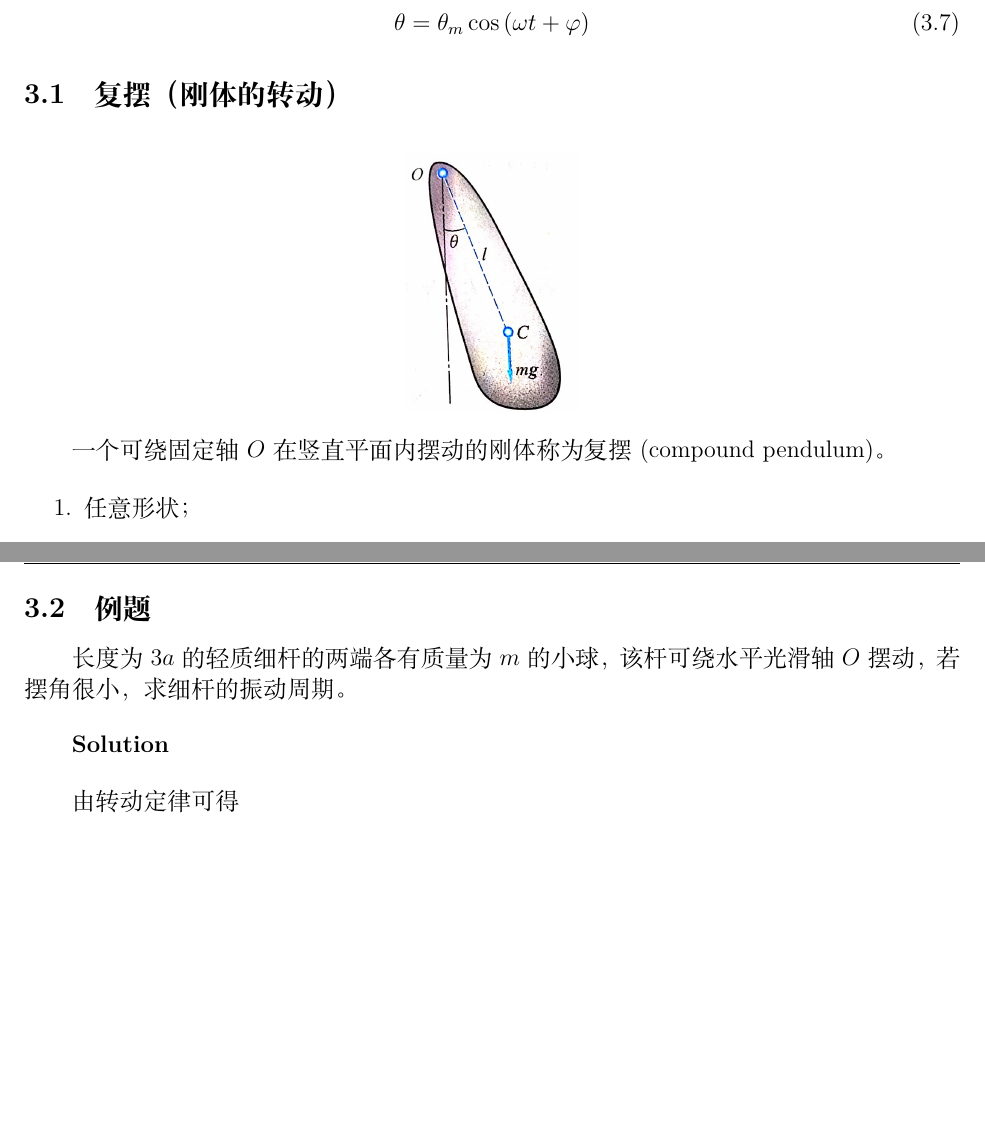
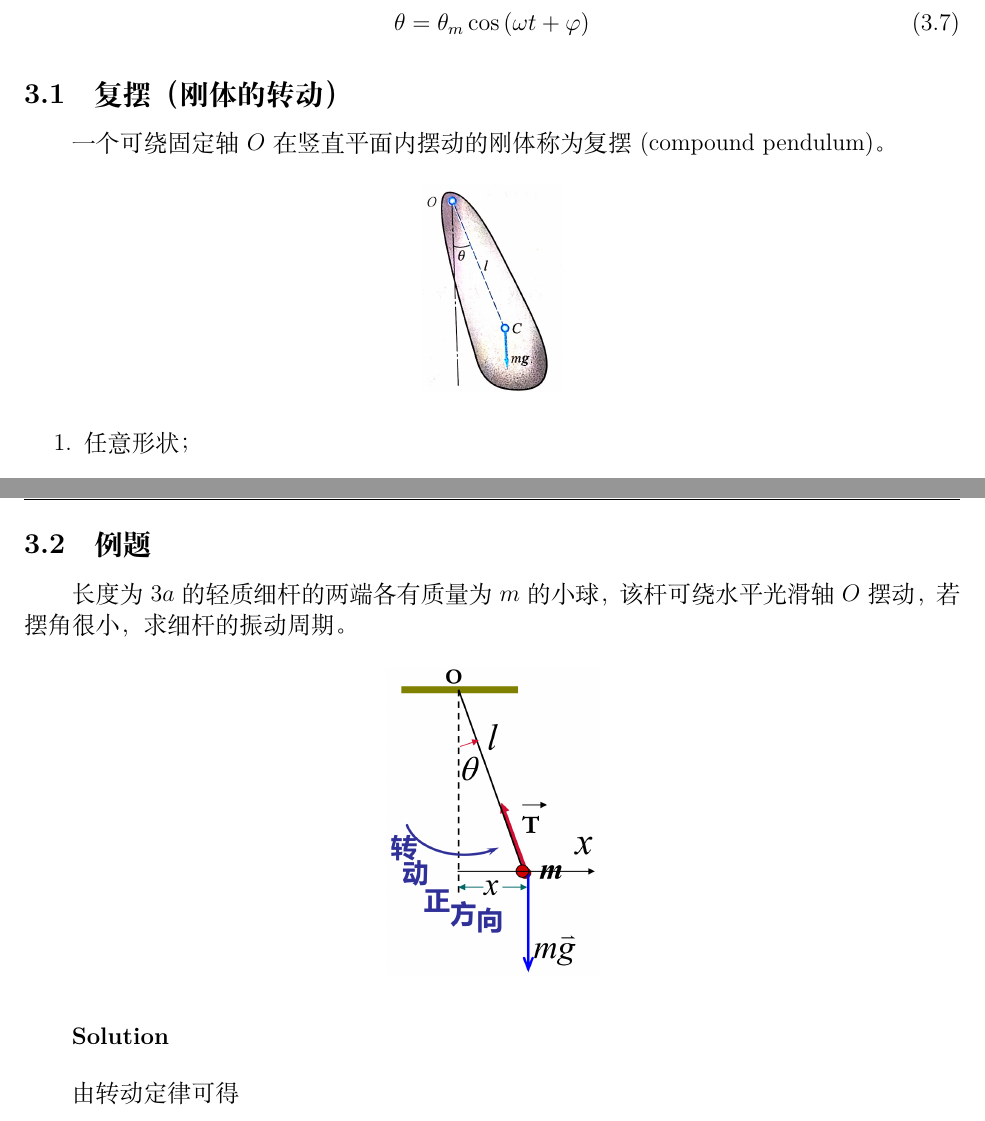
Before and after one commit to WHULai/Curriculums, a LaTeX document (University Physics/Chapter 06 Notes.tex): two parts of pages 10 and 11 of 11, joined at a grey line, cut so that both start at the same text, the shorter picture padded with empty space. Compiled offline with XeLaTeX.

Commit message:
Add a picture in University Physics Chapter 06 Section 3

```diff
--- a/University Physics/Chapter 06 Notes.tex
+++ b/University Physics/Chapter 06 Notes.tex
@@ -497,11 +497,11 @@
 
 \subsection{复摆（刚体的转动）}
 
+    一个可绕固定轴\(O\)在竖直平面内摆动的刚体称为复摆 (compound pendulum)。
+
     \[
-        \includegraphics[scale=0.25]{Chapter 06 images/pic7.jpg}
+        \includegraphics[scale=0.2]{Chapter 06 images/pic7.jpg}
     \]
-
-    一个可绕固定轴\(O\)在竖直平面内摆动的刚体称为复摆 (compound pendulum)。
 
     \begin{enumerate}
         \item 任意形状；
@@ -544,6 +544,11 @@
 
     长度为\(3a\)的轻质细杆的两端各有质量为\(m\)的小球，该杆可绕水平光滑轴\(O\)
     摆动，若摆角很小，求细杆的振动周期。
+
+    \[
+        \includegraphics[scale=0.25]{Chapter 06 images/pic6.png}
+    \]
+
     \vspace{1em}
 
     \textbf{Solution}
```
Also changed, not shown: University Physics/Chapter 06 Notes.pdf.
